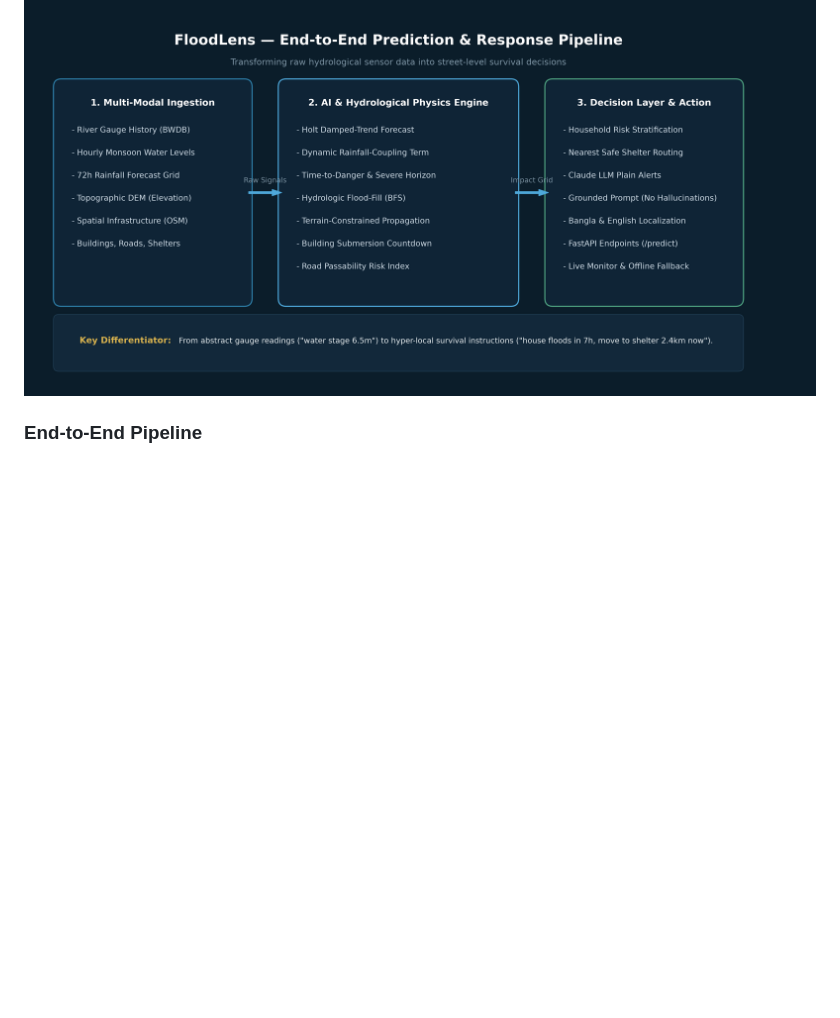
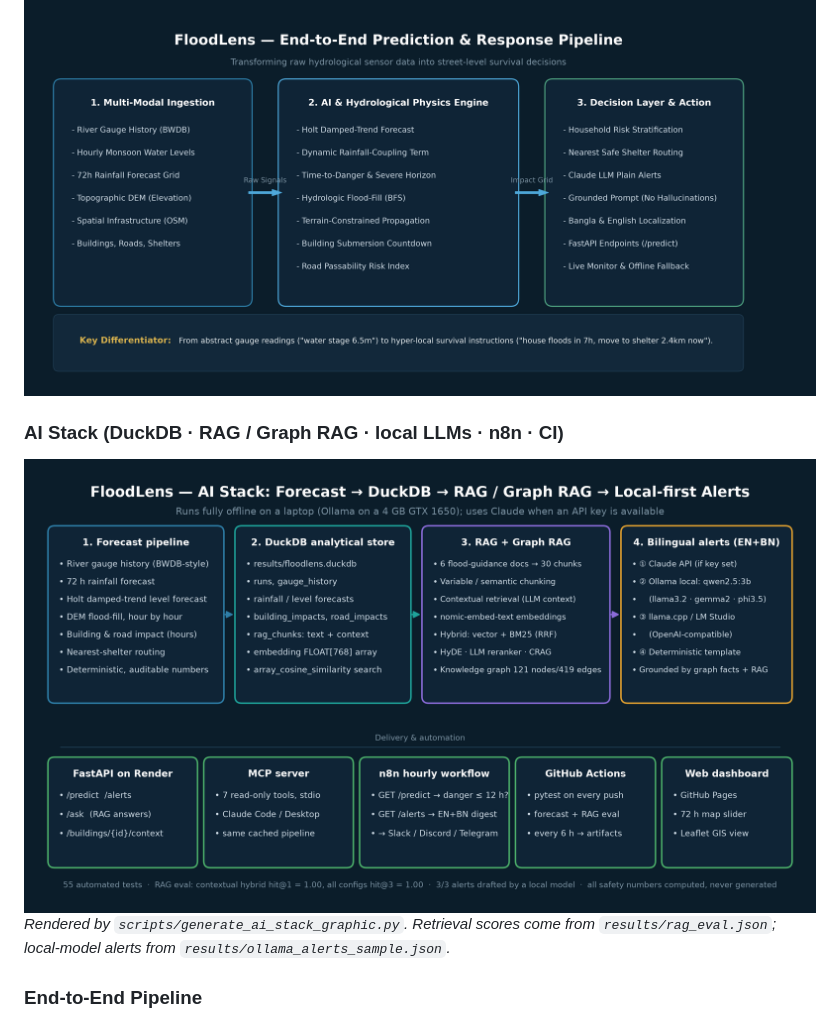
Before and after one commit to nahidzaman1996271-sketch/floodlens, a Markdown page: README.md, the part around the change. Rendered like a GitHub page; pictures changed too: assets/ai_stack_architecture.png (added); blank space fills up the shorter version.

```diff
--- a/README.md
+++ b/README.md
@@ -84,6 +84,14 @@ FloodLens ingests hydrological sensor streams, precipitation forecasts, and terr
 <div align="center">
   <img src="assets/system_architecture.png" alt="FloodLens System Architecture" width="900"/>
 </div>
+
+### AI Stack (DuckDB · RAG / Graph RAG · local LLMs · n8n · CI)
+
+<div align="center">
+  <img src="assets/ai_stack_architecture.png" alt="FloodLens AI stack: forecast pipeline, DuckDB store, RAG and Graph RAG, local-first bilingual alerts, delivery and automation" width="900"/>
+</div>
+
+*Rendered by `scripts/generate_ai_stack_graphic.py`. Retrieval scores come from `results/rag_eval.json`; local-model alerts from `results/ollama_alerts_sample.json`.*
 
 ### End-to-End Pipeline
 
```
Also changed, not shown: 4 other files.
